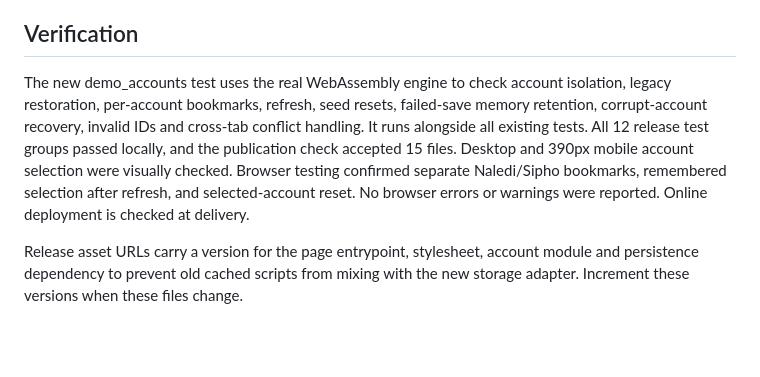
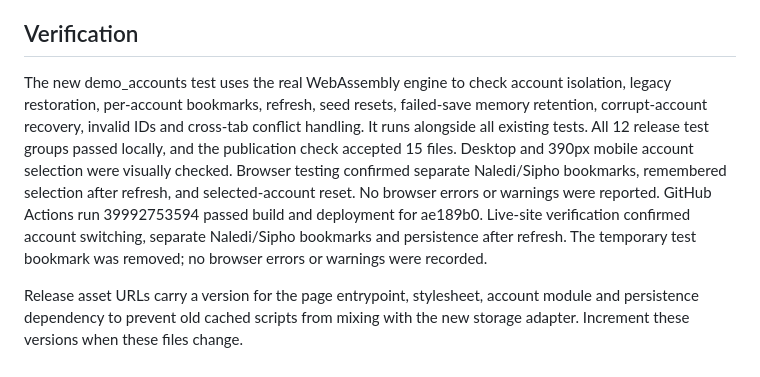
Before and after one commit to sir-sim0n/UniMatch, a Markdown page: docs/demo-roadmap.md, the part around the change. Drawn GitHub-style; blank space fills up the shorter version.

Commit message:
Record verified demo accounts release [skip ci]

```diff
--- a/docs/demo-roadmap.md
+++ b/docs/demo-roadmap.md
@@ -34,6 +34,6 @@ The UI uses a data adapter so future backend work can replace persistence and op
 
 ## Verification
 
-The new demo_accounts test uses the real WebAssembly engine to check account isolation, legacy restoration, per-account bookmarks, refresh, seed resets, failed-save memory retention, corrupt-account recovery, invalid IDs and cross-tab conflict handling. It runs alongside all existing tests. All 12 release test groups passed locally, and the publication check accepted 15 files. Desktop and 390px mobile account selection were visually checked. Browser testing confirmed separate Naledi/Sipho bookmarks, remembered selection after refresh, and selected-account reset. No browser errors or warnings were reported. Online deployment is checked at delivery.
+The new demo_accounts test uses the real WebAssembly engine to check account isolation, legacy restoration, per-account bookmarks, refresh, seed resets, failed-save memory retention, corrupt-account recovery, invalid IDs and cross-tab conflict handling. It runs alongside all existing tests. All 12 release test groups passed locally, and the publication check accepted 15 files. Desktop and 390px mobile account selection were visually checked. Browser testing confirmed separate Naledi/Sipho bookmarks, remembered selection after refresh, and selected-account reset. No browser errors or warnings were reported. GitHub Actions run 39992753594 passed build and deployment for ae189b0. Live-site verification confirmed account switching, separate Naledi/Sipho bookmarks and persistence after refresh. The temporary test bookmark was removed; no browser errors or warnings were recorded.
 
 Release asset URLs carry a version for the page entrypoint, stylesheet, account module and persistence dependency to prevent old cached scripts from mixing with the new storage adapter. Increment these versions when these files change.
```
